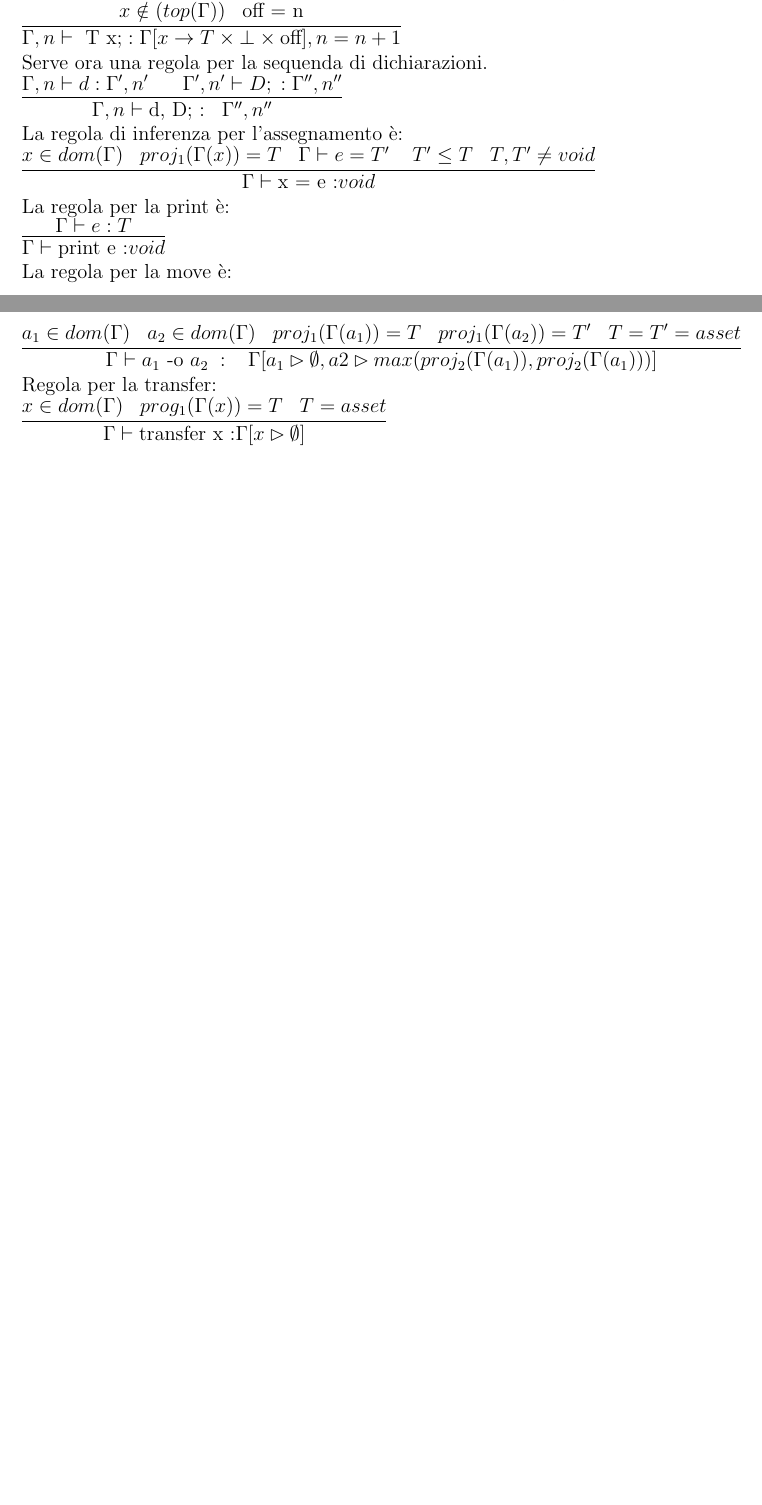
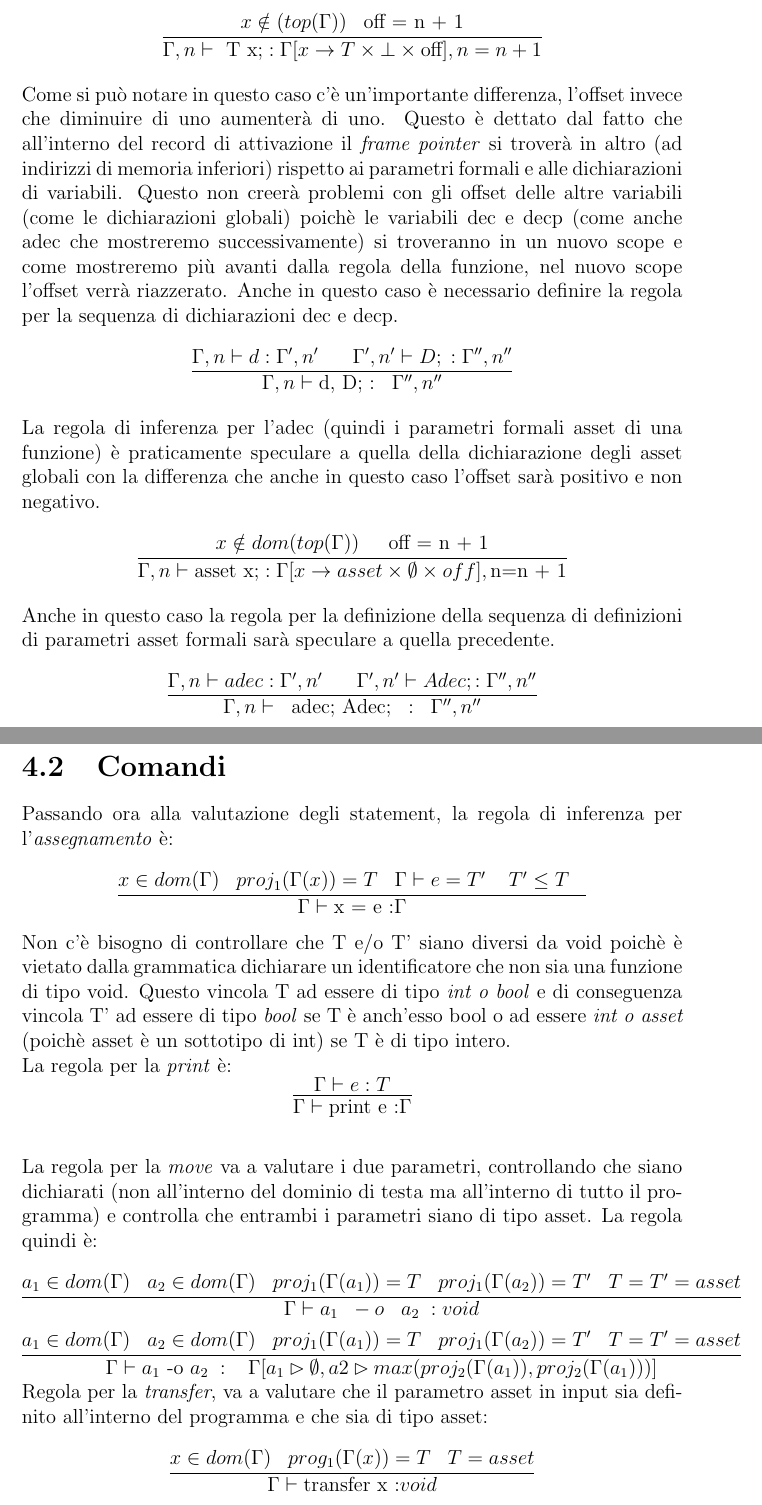
Before and after one commit to Lucajett99/AssetLan, a LaTeX document (report/Report.tex): two parts of pages 13 and 14 of 18 before the commit and two parts of pages 14 and 15 of 20 after it, joined at a grey line, cut so that both start at the same text, the shorter picture padded with empty space. The pictures show the PDF file report/Report.pdf that the author committed with the source.

Commit message:
Report & fix some typecheck

```diff
--- a/report/Report.tex
+++ b/report/Report.tex
@@ -240,0 +247,2 @@ La prima regola che andremo ad analizzare è la regola del program. Questa regol
+    \[ \infer{\Gamma, n \vdash \mbox{ T x = e;} : \Gamma[x \rightarrow T \times \bot \times \mbox{off} ], n = n-1}
+    { x \notin (top(\Gamma)) \;\;\; \Gamma \vdash \mbox{e = T'} \;\;\;\; \mbox{T = T'} \;\;\;\; \mbox{off = n - 1}}\]
@@ -241,33 +252,35 @@ La prima regola che andremo ad analizzare è la regola del program. Questa regol
 
-    \infer{ \emptyset, 0 \vdash \mbox{field asset function initcall} : max(proj_2(\Gamma''))}
-    {\emptyset, 0 \vdash field: \Gamma \; \Gamma \vdash asset: \Gamma' \;\Gamma'\vdash function : \Gamma'' \; \Gamma'' \vdash initcall : T}
-
-Successivamente, si va a valutare la regola field, che non è altro che una dichiarazione di variabili con o senza dichiarazione. Abbiamo così definito due regole di inferenza, una con ed una senza la dichiarazione.
-\\
-    \infer{\Gamma, n \vdash \mbox{ T x;} : \Gamma[x \rightarrow T \times \bot \times \mbox{off} ], n = n-1}{ x \notin (top(\Gamma)) \;\mbox{ off = n}}
-\\
-    \infer{\Gamma, n \vdash \mbox{ T x = e;} : \Gamma[x \rightarrow T \times \bot \times \mbox{off} ], n = n-1}{ x \notin (top(\Gamma)) \; \Gamma \vdash \mbox{e = T'} \; \mbox{T = T'} \; \mbox{off = n}}
-\\
-    \infer{\Gamma, n \vdash \mbox{asset x;} : \Gamma[x \rightarrow T \times \bot \times off], \mbox{n-1}}{x \notin dom(top(\Gamma)) \;\mbox{ off = n}}
-\\
-Bisogna poi definire la regola per la valutazione di una sequenza di dichiarazioni field ed una sequenza di dichiarazioni asset.\\
-\infer{\Gamma, n \vdash \mbox{f; F;} : \Gamma'', n''}
-{\Gamma, n \vdash f: \Gamma',n' \; \Gamma', n' \vdash F; : \Gamma'', n'' }\\
+Entrambi i campi field e asset permettono di effettuare più dichiarazioni in sequenza. Bisogna, quindi, definire la regola per la valutazione di una sequenza di dichiarazioni field ed una sequenza di dichiarazioni asset. Mostriamo quindi la regola per la sequenza di dichiarazioni field.
+\[\infer{\Gamma, n \vdash \;\;\, \mbox{f; F;}\;\; :\;\; \Gamma'', n''}
+{\Gamma, n \vdash f: \Gamma',n' \;\;\;\; \Gamma', n' \vdash F; : \Gamma'', n'' }\]
 Una regola speculare viene usata per la sequenza di dichiarazioni asset.\\
-\infer{\Gamma, n \vdash \mbox{a; A;} : \Gamma'', n''}
-{\Gamma, n \vdash a: \Gamma',n' \;\;\;\;\;\; \Gamma', n' \vdash A; : \Gamma'', n'' }\\
-La regola per la dichiarazione (valida sia per dec che per decp). \\
-\infer{\Gamma, n \vdash \mbox{ T x;} : \Gamma[x \rightarrow T \times \bot \times \mbox{off} ], n = n +1}{ x \notin (top(\Gamma)) \;\;\; \mbox{off = n}}
-\\
-Serve ora una regola per la sequenda di dichiarazioni.\\
-\infer{\Gamma, n \vdash \mbox{d, D; :} \;\;\; \Gamma'', n''}{\Gamma, n \vdash d: \Gamma',n' \;\;\;\;\;\; \Gamma', n' \vdash D; \; : \Gamma'', n'' }\\
-La regola di inferenza per l'assegnamento è: \\
-\infer{\Gamma \vdash \mbox{x = e :} void}{x \in dom(\Gamma) \;\;\; proj_1(\Gamma(x))=T \;\;\; \Gamma \vdash e= T' \;\;\;\; T'\leq T \;\;\; T,T' \neq void }\\
-La regola per la print è:\\
-\infer{\Gamma \vdash \mbox{print e :} void}{\Gamma \vdash e: T}\\
-La regola per la move è:\\
+\[\infer{\Gamma, n \vdash \;\;\mbox{a; A;} \;\;:\;\; \Gamma'', n''}
+{\Gamma, n \vdash a: \Gamma',n' \;\;\;\;\;\; \Gamma', n' \vdash A; : \Gamma'', n'' }\]
+Sia i parametri formali che le che dichiarazioni interne al corpo di una funzione vengono gestiti tramite regola dec (da noi rinominata in decp per i parametri formali).La regola per la dichiarazione sarà quindi:
+\[\infer{\Gamma, n \vdash \mbox{ T x;} : \Gamma[x \rightarrow T \times \bot \times \mbox{off} ], n = n + 1}{ x \notin (top(\Gamma)) \;\;\; \mbox{off = n + 1}}\]
+Come si può notare in questo caso c'è un'importante differenza, l'offset invece che diminuire di uno aumenterà di uno. Questo è dettato dal fatto che all'interno del record di attivazione il \emph{frame pointer} si troverà in altro (ad indirizzi di memoria inferiori) rispetto ai parametri formali e alle dichiarazioni di variabili. Questo non creerà problemi con gli offset delle altre variabili (come le dichiarazioni globali) poichè le variabili dec e decp (come anche adec che mostreremo successivamente) si troveranno in un nuovo scope e come mostreremo più avanti dalla regola della funzione, nel nuovo scope l'offset verrà riazzerato.
+Anche in questo caso è necessario definire la regola per la sequenza di dichiarazioni dec e decp.
+\[\infer{\Gamma, n \vdash \mbox{d, D; :} \;\;\; \Gamma'', n''}{\Gamma, n \vdash d: \Gamma',n' \;\;\;\;\;\; \Gamma', n' \vdash D; \; : \Gamma'', n'' }\]
+La regola di inferenza per l'adec (quindi i parametri formali asset di una funzione) è praticamente speculare a quella della dichiarazione degli asset globali con la differenza che anche in questo caso l'offset sarà positivo e non negativo.
+\[\infer{\Gamma, n \vdash \mbox{asset x;} : \Gamma[x \rightarrow asset \times \emptyset \times off], \mbox{n=n + 1}}
+{x \notin dom(top(\Gamma)) \;\;\;\; \mbox{ off = n + 1}} \]
+Anche in questo caso la regola per la definizione della sequenza di definizioni di parametri asset formali sarà speculare a quella precedente.
+\[\infer{\Gamma, n \vdash \;\;\mbox{adec; Adec;} \;\;:\;\; \Gamma'', n''}
+{\Gamma, n \vdash adec: \Gamma',n' \;\;\;\;\;\; \Gamma', n' \vdash Adec; : \Gamma'', n'' }\]
+\newpage
+\section{Comandi}
+%%%% ASSEGNAMENTO
+Passando ora alla valutazione degli statement, la regola di inferenza per l'\emph{assegnamento} è: \\
+\[\infer{\Gamma \vdash \mbox{x = e :} \Gamma}{x \in dom(\Gamma) \;\;\; proj_1(\Gamma(x))=T \;\;\; \Gamma \vdash e= T' \;\;\;\; T'\leq T \;\;\; }\]
+Non c'è bisogno di controllare che T e/o T' siano diversi da void poichè è vietato dalla grammatica dichiarare un identificatore che non sia una funzione di tipo void. Questo vincola T ad essere di tipo \emph{int o bool} e di conseguenza vincola T' ad essere di tipo \emph{bool} se T è anch'esso bool o ad essere \emph{int o asset} (poichè asset è un sottotipo di int) se T è di tipo intero. \\
+%%%%%%%%% PRINT
+La regola per la \emph{print} è:
+\[\infer{\Gamma \vdash \mbox{print e :} \Gamma}{\Gamma \vdash e: T}\]\\
+%%%%%% MOVE
+La regola per la \emph{move} va a valutare i due parametri, controllando che siano dichiarati (non all'interno del dominio di testa ma all'interno di tutto il programma) e controlla che entrambi i parametri siano di tipo asset. La regola quindi è:\\
+\[
+\infer{\Gamma \vdash a_1\;\; -o\;\;\; a_2\; : void}{a_1 \in dom(\Gamma) \;\;\; a_2 \in dom(\Gamma) \;\;\;proj_1(\Gamma(a_1)) = T \;\;\; proj_1(\Gamma(a_2)) = T' \;\;\; T=T'=asset}
+    \]
 \infer{\Gamma \vdash a_1\mbox{ -o }a_2 \;: \;\;\; \Gamma[a_1 \rhd \emptyset,  a2 \rhd max(proj_2(\Gamma(a_1)), proj_2(\Gamma(a_1)))]}{a_1 \in dom(\Gamma) \;\;\; a_2 \in dom(\Gamma) \;\;\;proj_1(\Gamma(a_1)) = T \;\;\; proj_1(\Gamma(a_2)) = T' \;\;\; T=T'=asset}\\
-Regola per la transfer:\\
-\infer{\Gamma \vdash \mbox{transfer x :} \Gamma[x \rhd \emptyset]}{x \in dom(\Gamma) \;\;\; prog_1(\Gamma(x))=T \;\;\; T=asset}\\
-Regola per la return:\\
-\infer{\Gamma \vdash \mbox{return e :} void}{\Gamma \vdash e: T}\\
+%%%%% TRANSFER
+Regola per la \emph{transfer}, va a valutare che il parametro asset in input sia definito all'interno del programma e che sia di tipo asset:\\
@@ -274,5 +291,7 @@ Regola per la return:\\
+\[\infer{\Gamma \vdash \mbox{return e :} void}{}\]
 Regola per la return senza exp:\\
 \infer{\Gamma \vdash \mbox{return e :} void}{\Gamma \vdash e: T}\\
+
 \section{Espressioni}
 Tutte le espressioni ritorneranno un tipo. La prima regola è quella per la \emph{baseExp}.\\
 \[\infer{\Gamma \vdash (exp) \;\; : \;\; T}{\Gamma \vdash exp \;\;  : \;\; T }\]\\
@@ -281,7 +300,7 @@ La regola di inferenza per la \emph{negExp} è:\\
 La regola di inferenza per la \emph{notExp} è:\\
 \[\infer{\Gamma \vdash !exp \;\; : \;\;\; bool}{\Gamma \vdash exp \;\;  : T\;\;\;  T=bool }\]\\
 La regola di inferenza per la \emph{derExp} è:\\
-\[\infer{\Gamma \vdash x \;\; : \;\; T}{x \in dom(\Gamma) \;\;\; prog_1(\Gamma(x)) = T \;\; }\]\\
+\[\infer{\Gamma \vdash x \;\; : \;\; T}{x \in dom(\Gamma) \;\;\; proj_1(\Gamma(x)) = T \;\; }\]\\
 La regola di inferenza per la \emph{binExp} cambia a seconda dell'operatore utilizzato. La regole per la somma, sottrazione, moltiplicazione e divisione sono:
 \[ \infer{\Gamma \vdash e_1 + e2 \;\; : int}{\Gamma \vdash e_1 :T \;\;\; \Gamma \vdash e_2 \; : T' \;\;\; T=T'=int} \]
 \[ \infer{\Gamma \vdash e_1 - e2 \;\; : int}{\Gamma \vdash e_1 :T \;\;\; \Gamma \vdash e_2 \; : T' \;\;\; T=T'=int} \]
```
Also changed, not shown: report/Report.pdf, report/Report.tex (15 more changed lines), 11 other files.
